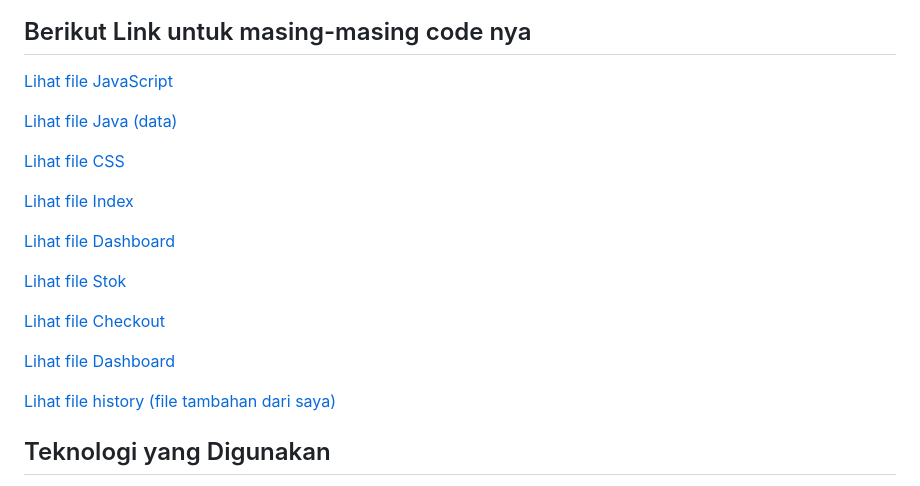
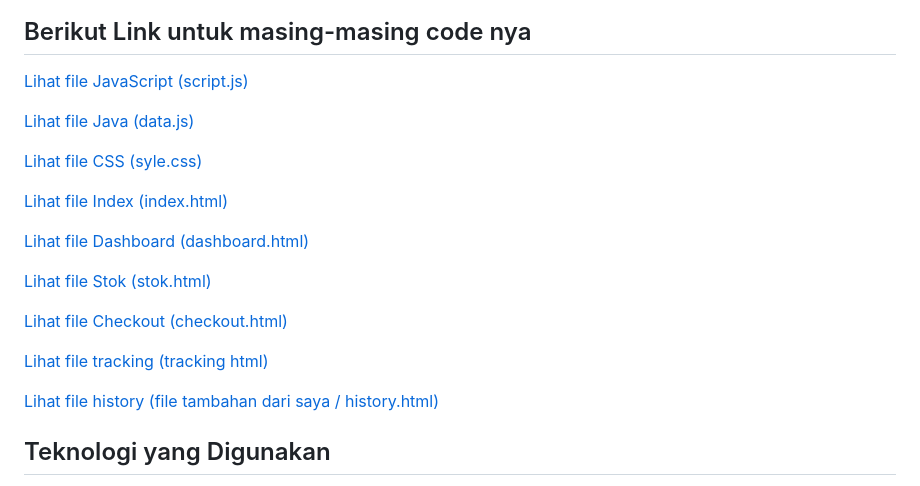
Before and after one commit to denn-fahmi/Pemograman_web1_UTS, a Markdown page: README.md, the part around the change. GitHub-like rendering.

```diff
--- a/README.md
+++ b/README.md
@@ -43,15 +43,15 @@ Aplikasi ini mencakup lima halaman utama dengan fungsionalitas dinamis:
 Struktur file dan modularitas mengikuti panduan soal UTS: <p>
 ![gambar1](mo1.PNG) <p>
 ## Berikut Link untuk masing-masing code nya
-[Lihat file JavaScript](script.js) <p>
-[Lihat file Java (data)](data.js) <p>
-[Lihat file CSS](style.css) <p>
-[Lihat file Index](Index.html) <p>
-[Lihat file Dashboard](dashboard.html) <p>
-[Lihat file Stok](stok.html) <p>
-[Lihat file Checkout](checkout.html) <p>
-[Lihat file Dashboard](dashboard.html) <p>
-[Lihat file history (file tambahan dari saya)](history.html) <p>
+[Lihat file JavaScript (script.js)](script.js) <p>
+[Lihat file Java (data.js)](data.js) <p>
+[Lihat file CSS (syle.css)](style.css) <p>
+[Lihat file Index (index.html)](Index.html) <p>
+[Lihat file Dashboard (dashboard.html)](dashboard.html) <p>
+[Lihat file Stok (stok.html)](stok.html) <p>
+[Lihat file Checkout (checkout.html)](checkout.html) <p>
+[Lihat file tracking (tracking html)](tracking.html) <p>
+[Lihat file history (file tambahan dari saya / history.html)](history.html) <p>
 ## Teknologi yang Digunakan
 
 * **HTML5:** Struktur dasar dan semantik.
```
